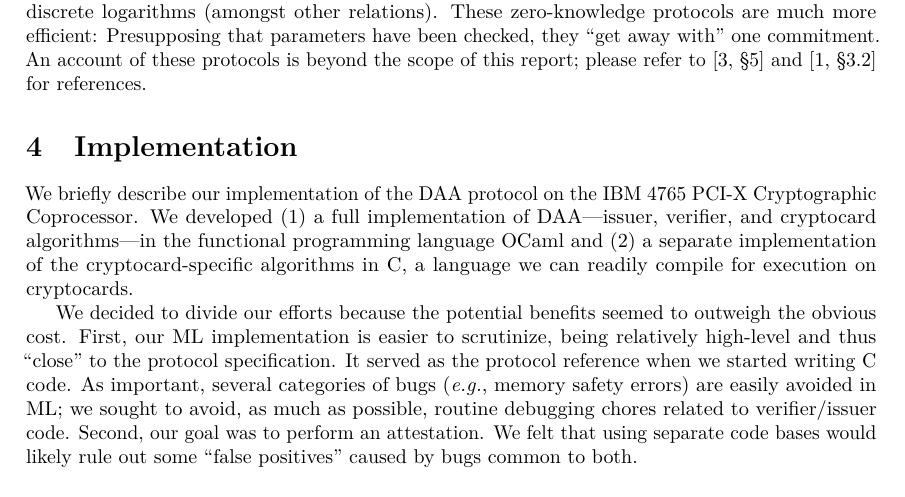
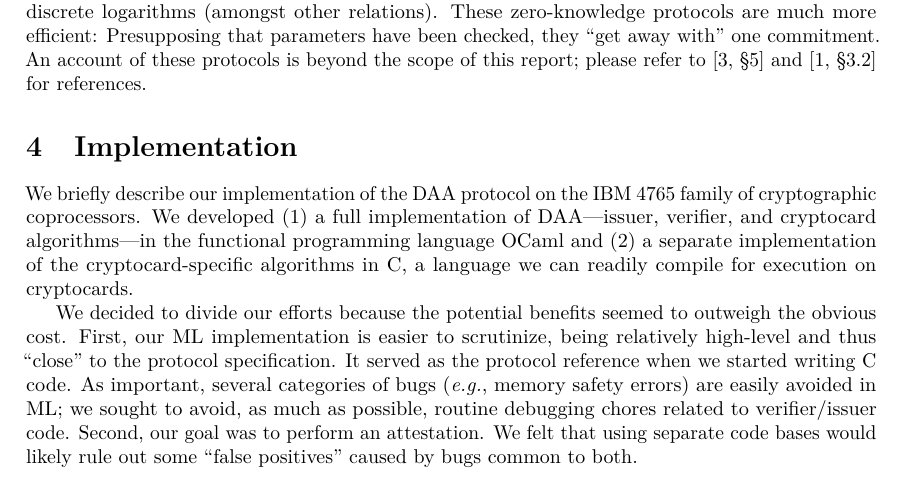
Before and after one commit to elnikety/crypsys, a LaTeX paper (report/report.tex, which reads report/implementation.tex): part of page 6 of 7, cut so that both start at the same text. Compiled offline with pdfLaTeX.

Commit message:
small fix

```diff
--- a/report/implementation.tex
+++ b/report/implementation.tex
@@ -1,7 +1,7 @@
 \section{Implementation}\seclabel{impl}
 
 We briefly describe our implementation of the DAA protocol on the IBM~4765
-PCI-X Cryptographic Coprocessor.
+family of cryptographic coprocessors.
 We developed (1) a
 full implementation of DAA---issuer, verifier, and cryptocard algorithms---in the
 functional programming language~OCaml and (2) a separate implementation of the cryptocard-specific algorithms in~C, a language we can readily compile
```
